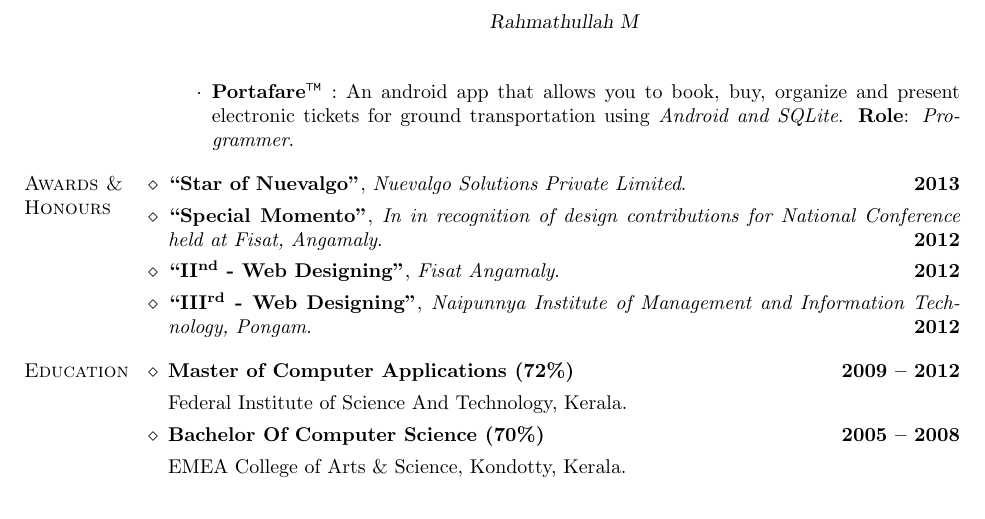
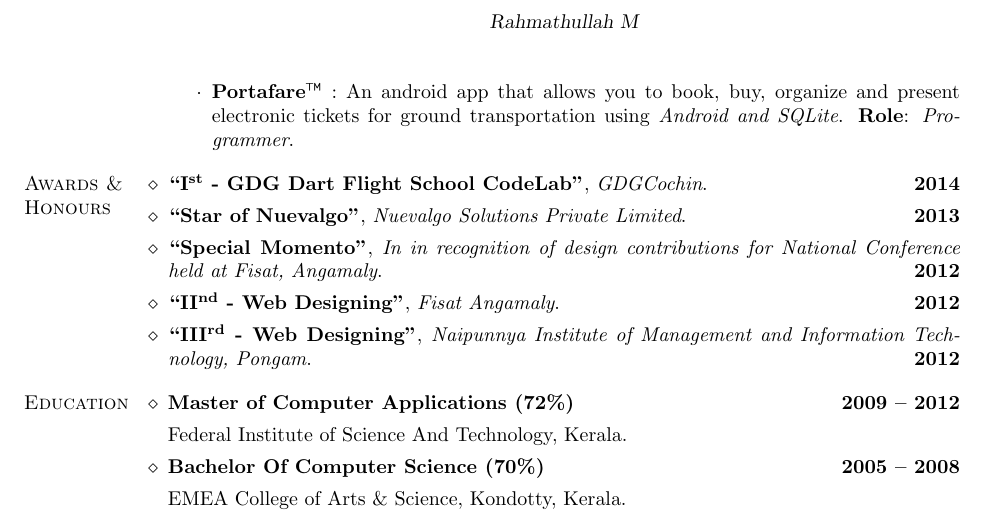
Before and after one commit to rahmathm1/cv-in-latex, a LaTeX CV (cv-rahmathullah-latex/cv-rahmathullah-m.en.tex): part of page 2 of 2, cut so that both start at the same text. Compiled offline with pdfLaTeX.

Commit message:
Updattions

```diff
--- a/cv-rahmathullah-latex/cv-rahmathullah-m.en.tex
+++ b/cv-rahmathullah-latex/cv-rahmathullah-m.en.tex
@@ -90,6 +90,7 @@
 % -------- Awards & Honours ---------------------------------------
 
 \begin{category}{Awards \&\\ Honours}
+  \citem{``I\textsuperscript{st} - GDG Dart Flight School CodeLab''}, {\em GDGCochin}. \hfill \textbf{2014}
   \citem{``Star of Nuevalgo''}, {\em Nuevalgo Solutions Private Limited}. \hfill \textbf{2013}
   \citem{``Special Momento''}, {\em  In in recognition of design contributions for National Conference held at Fisat, Angamaly}. \hfill \textbf{2012}
   \citem{``II\textsuperscript{nd} -  Web  Designing''}, {\em Fisat Angamaly}. \hfill \textbf{2012}
```
Also changed, not shown: cv-rahmathullah-latex/cv-rahmathullah-m.en.pdf.
